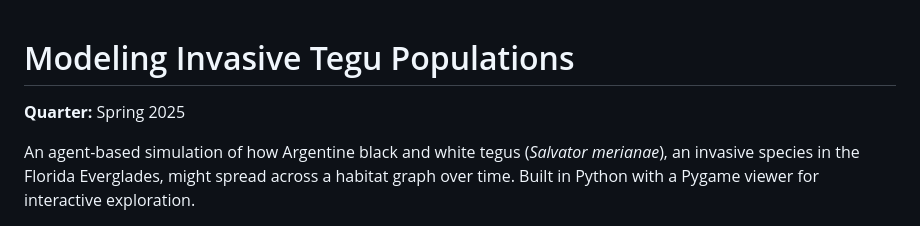
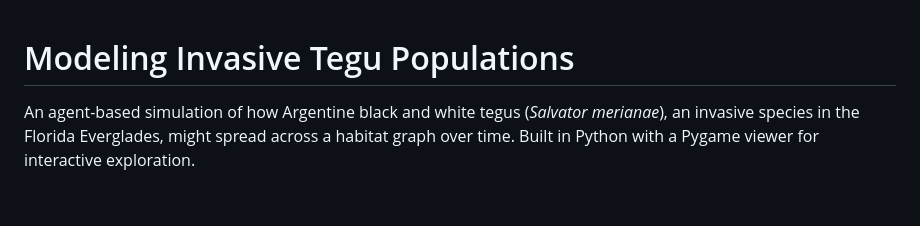
Before and after one commit to Boaxes/Modeling-Invasive-Tegu-Populations, a Markdown page: README.md, the part around the change. Drawn GitHub-style; blank space fills up the shorter version.

```diff
--- a/README.md
+++ b/README.md
@@ -1,6 +1,4 @@
 # Modeling Invasive Tegu Populations
-
-**Quarter:** Spring 2025
 
 An agent-based simulation of how Argentine black and white tegus (*Salvator merianae*), an invasive species in the Florida Everglades, might spread across a habitat graph over time. Built in Python with a Pygame viewer for interactive exploration.
 
```
